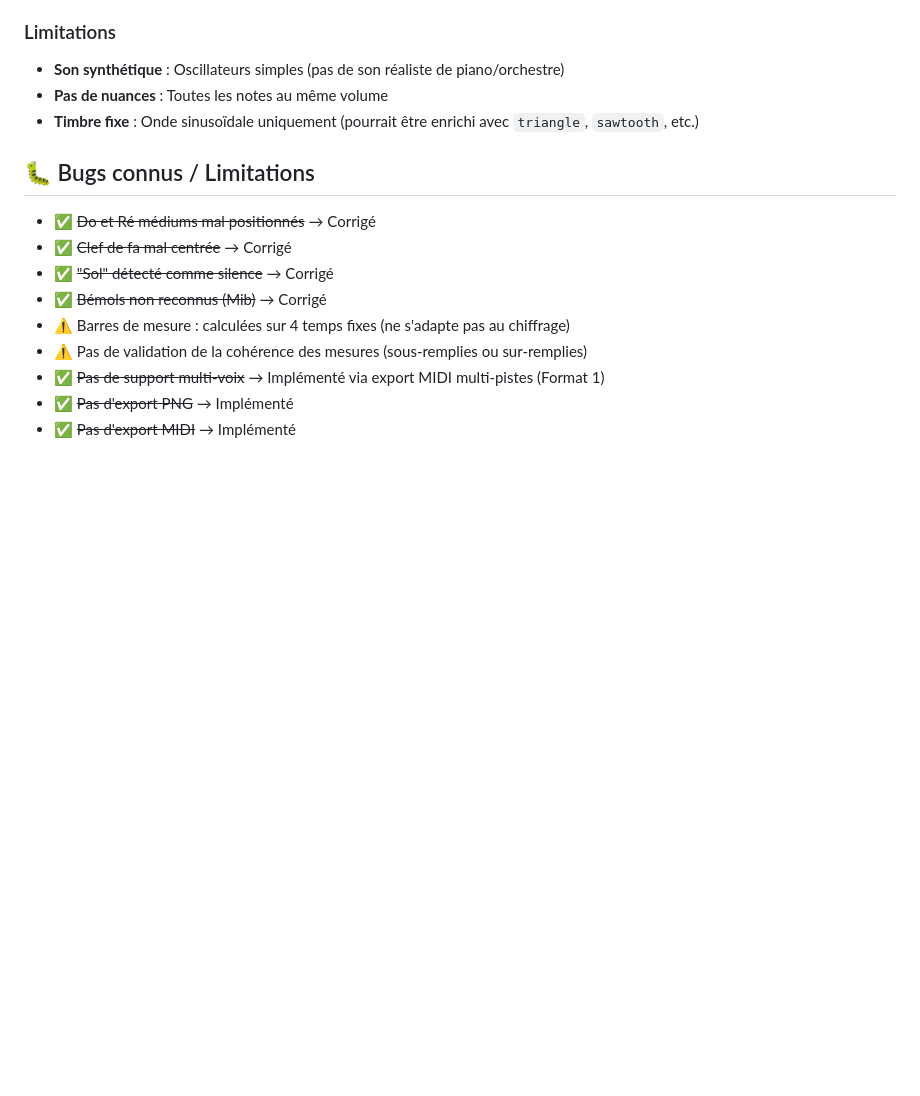
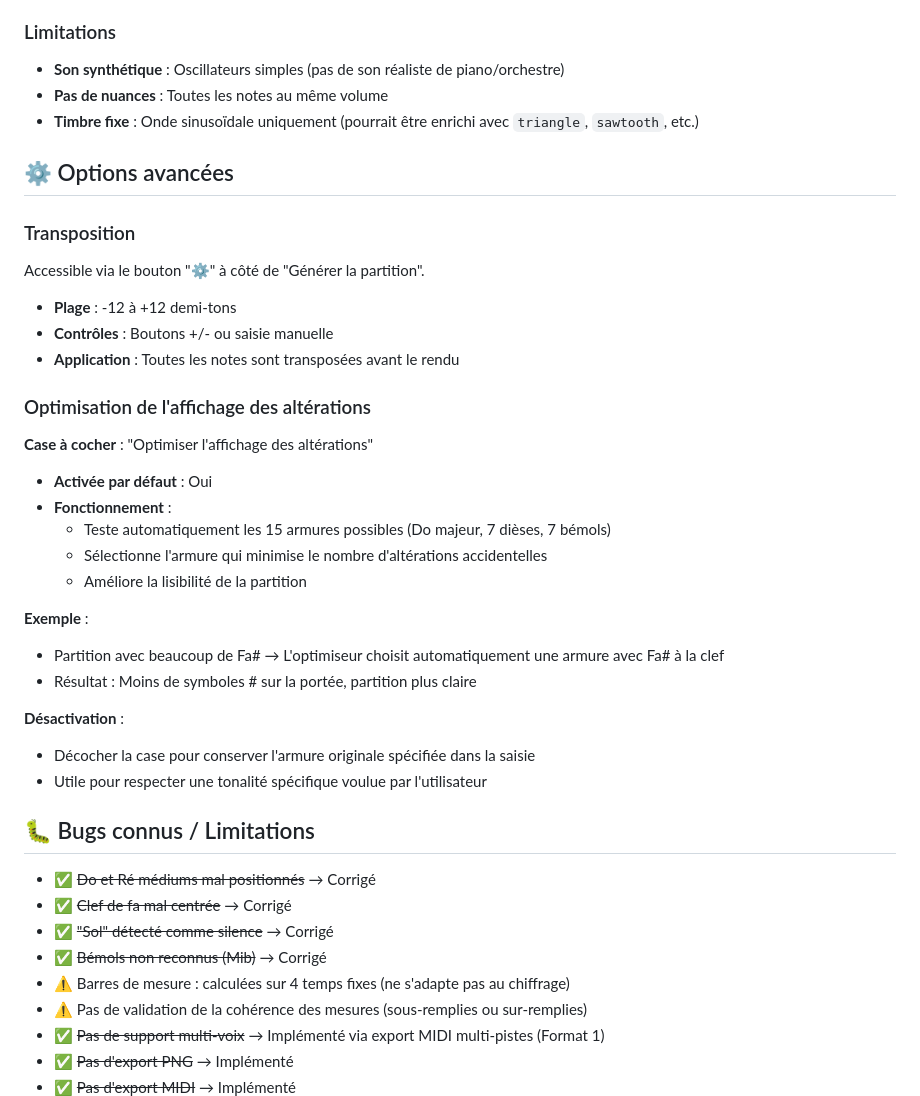
Before and after one commit to dpamar/music-helper, a Markdown page: CLAUDE.md, the part around the change. Rendered like a GitHub page; blank space fills up the shorter version.

Commit message:
docs: document optimization toggle feature in CLAUDE.md
Adds an "Options avancées" section describing the transposition
controls and the new key signature optimization toggle.

Co-Authored-By: Claude Opus 4.6 <noreply@anthropic.com>

```diff
--- a/CLAUDE.md
+++ b/CLAUDE.md
@@ -549,6 +549,33 @@ L'application permet de lire la partition générée avec une synthèse audio di
 - **Pas de nuances** : Toutes les notes au même volume
 - **Timbre fixe** : Onde sinusoïdale uniquement (pourrait être enrichi avec `triangle`, `sawtooth`, etc.)
 
+## ⚙️ Options avancées
+
+### Transposition
+
+Accessible via le bouton "⚙️" à côté de "Générer la partition".
+
+- **Plage** : -12 à +12 demi-tons
+- **Contrôles** : Boutons +/- ou saisie manuelle
+- **Application** : Toutes les notes sont transposées avant le rendu
+
+### Optimisation de l'affichage des altérations
+
+**Case à cocher** : "Optimiser l'affichage des altérations"
+- **Activée par défaut** : Oui
+- **Fonctionnement** :
+  - Teste automatiquement les 15 armures possibles (Do majeur, 7 dièses, 7 bémols)
+  - Sélectionne l'armure qui minimise le nombre d'altérations accidentelles
+  - Améliore la lisibilité de la partition
+
+**Exemple** :
+- Partition avec beaucoup de Fa# → L'optimiseur choisit automatiquement une armure avec Fa# à la clef
+- Résultat : Moins de symboles # sur la portée, partition plus claire
+
+**Désactivation** :
+- Décocher la case pour conserver l'armure originale spécifiée dans la saisie
+- Utile pour respecter une tonalité spécifique voulue par l'utilisateur
+
 ## 🐛 Bugs connus / Limitations
 
 - ✅ ~~Do et Ré médiums mal positionnés~~ → Corrigé
```
